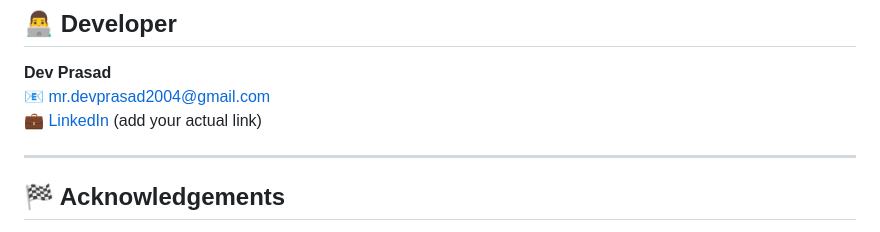
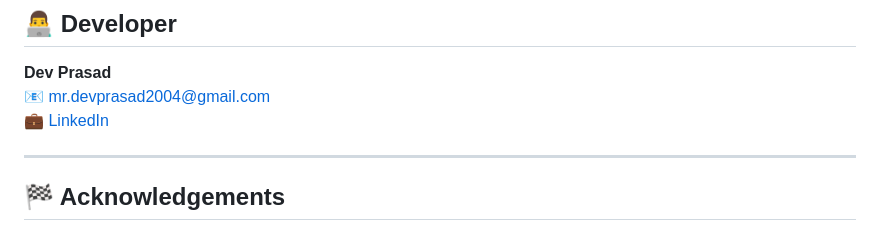
Before and after one commit to Magnium101/Momo-landing-page, a Markdown page: README.md, the part around the change. Drawn GitHub-style.

```diff
--- a/README.md
+++ b/README.md
@@ -111,7 +111,7 @@ To deploy online:
 
 **Dev Prasad**
 📧 [mr.devprasad2004@gmail.com](mailto:mr.devprasad2004@gmail.com)
-💼 [LinkedIn](www.linkedin.com/in/prasad-dev) (add your actual link)
+💼 [LinkedIn](www.linkedin.com/in/prasad-dev)
 
 ---
 
```
